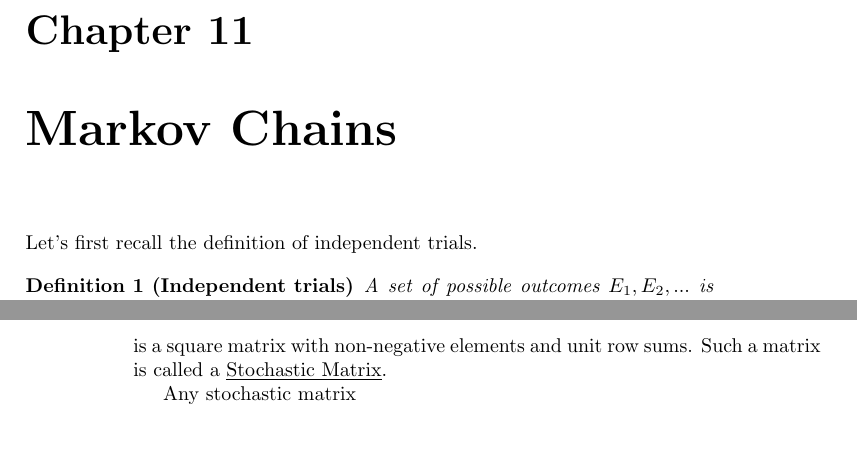
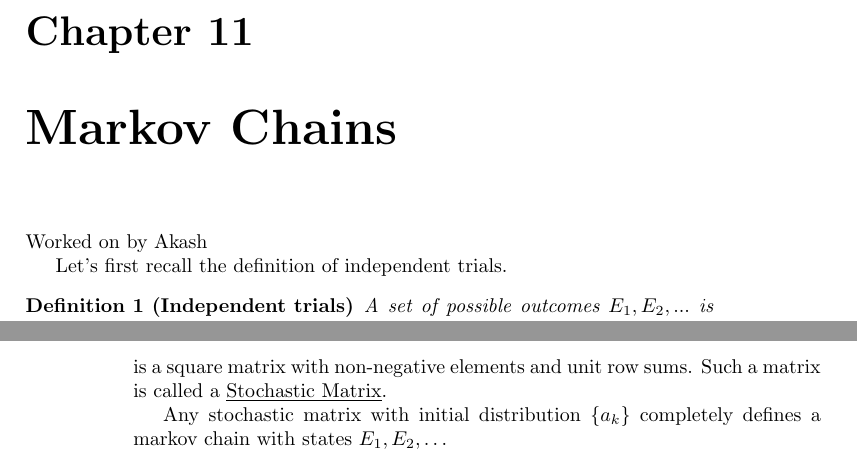
Before and after one commit to thomasweng15/16-811, a LaTeX thesis (main.tex, which reads 11-markov-chains.tex): two parts of pages 39 and 40 of 47, joined at a grey line, cut so that both start at the same text, the shorter picture padded with empty space. Compiled offline with pdfLaTeX.

Commit message:
Updates from Overleaf

```diff
--- a/11-markov-chains.tex
+++ b/11-markov-chains.tex
@@ -1,4 +1,7 @@
 \chapter{Markov Chains}
+
+Worked on by Akash
+
 Let's first recall the definition of independent trials.
 \begin{definition}[Independent trials]
 A set of possible outcomes $E_1,E_2,...$ is given. With each outcome $E_k$ there is associated a probability $p_k$. The probability of a sampled sequence is defined as
@@ -49,4 +52,4 @@ Furthermore, the matrix (finite or infinite) of transition probabilites:
 \end{align*}
 is a square matrix with non-negative elements and unit row sums. Such a matrix is called a \underline{Stochastic Matrix}.
 
-Any stochastic matrix
+Any stochastic matrix with initial distribution $\{a_k\}$ completely defines a markov chain with states $E_1, E_2, \dots$
```
Also changed, not shown: 03-polynomial-approximation.tex (+0 -2 lines).
